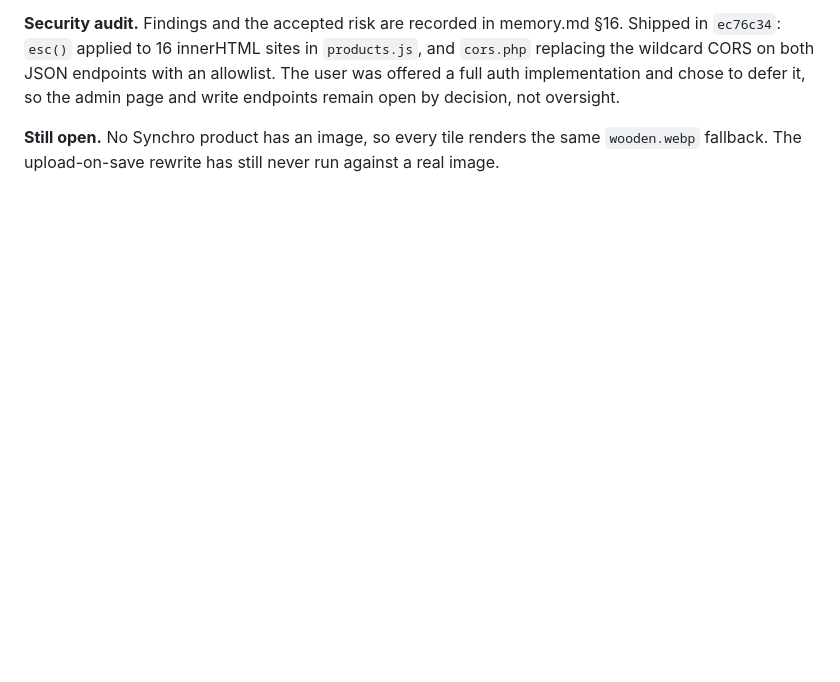
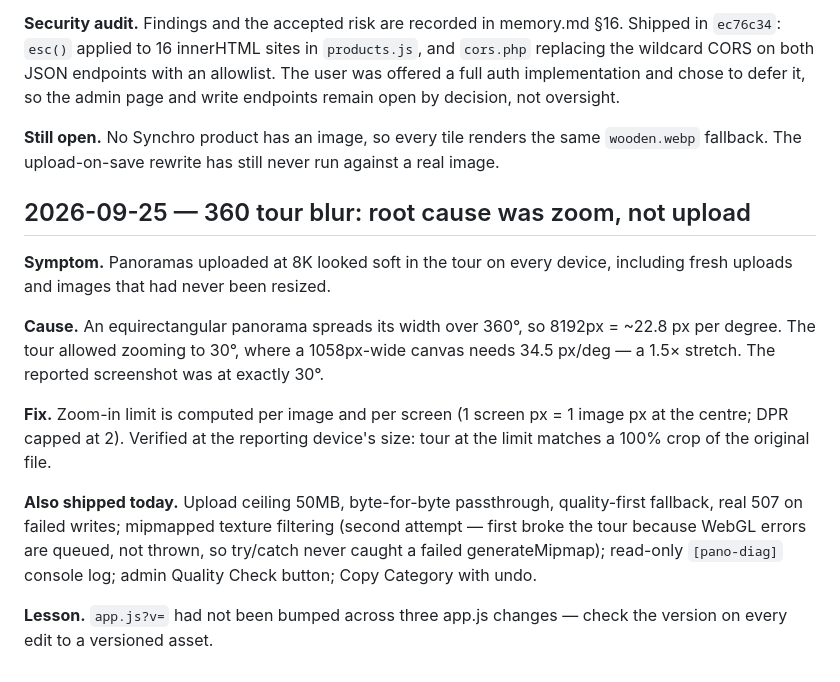
Before and after one commit to millisheth1104/asiatic-surfaces, a Markdown page: BUILD_LOG.md, the part around the change. Rendered like a GitHub page; blank space fills up the shorter version.

Commit message:
docs: log the 360 blur investigation
Co-Authored-By: Claude Opus 5.5 (1M context) <noreply@anthropic.com>

```diff
--- a/BUILD_LOG.md
+++ b/BUILD_LOG.md
@@ -1238,3 +1238,25 @@ decision, not oversight.
 
 **Still open.** No Synchro product has an image, so every tile renders the same `wooden.webp`
 fallback. The upload-on-save rewrite has still never run against a real image.
+
+## 2026-09-25 — 360 tour blur: root cause was zoom, not upload
+
+**Symptom.** Panoramas uploaded at 8K looked soft in the tour on every device, including
+fresh uploads and images that had never been resized.
+
+**Cause.** An equirectangular panorama spreads its width over 360°, so 8192px = ~22.8 px
+per degree. The tour allowed zooming to 30°, where a 1058px-wide canvas needs 34.5 px/deg
+— a 1.5× stretch. The reported screenshot was at exactly 30°.
+
+**Fix.** Zoom-in limit is computed per image and per screen (1 screen px = 1 image px at
+the centre; DPR capped at 2). Verified at the reporting device's size: tour at the limit
+matches a 100% crop of the original file.
+
+**Also shipped today.** Upload ceiling 50MB, byte-for-byte passthrough, quality-first
+fallback, real 507 on failed writes; mipmapped texture filtering (second attempt — first
+broke the tour because WebGL errors are queued, not thrown, so try/catch never caught a
+failed generateMipmap); read-only `[pano-diag]` console log; admin Quality Check button;
+Copy Category with undo.
+
+**Lesson.** `app.js?v=` had not been bumped across three app.js changes — check the
+version on every edit to a versioned asset.
```
Also changed, not shown: memory.md (+7 -0 lines).
